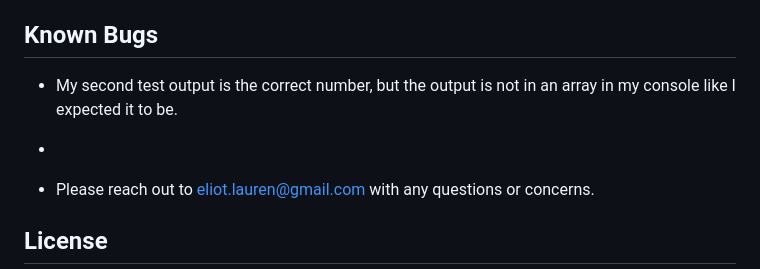
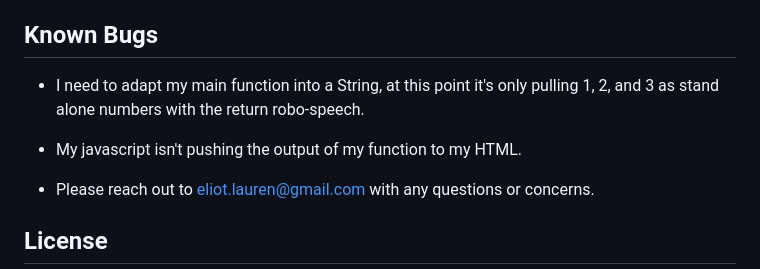
Before and after one commit to elgrons/mr-robogers-neighborhood, a Markdown page: README.md, the part around the change. Rendered like a GitHub page.

Commit message:
update README with known bugs.

```diff
--- a/README.md
+++ b/README.md
@@ -180,8 +180,8 @@ function fredBot(input) {
 
 ## Known Bugs
 
-*  My second test output is the correct number, but the output is not in an array in my console like I expected it to be.
-*
+*  I need to adapt my main function into a String, at this point it's only pulling 1, 2, and 3 as stand alone numbers with the return robo-speech.
+* My javascript isn't pushing the output of my function to my HTML.
 
 * Please reach out to eliot.lauren@gmail.com with any questions or concerns.
 
```
Also changed, not shown: README2.md (deleted, +0 -96 lines).
